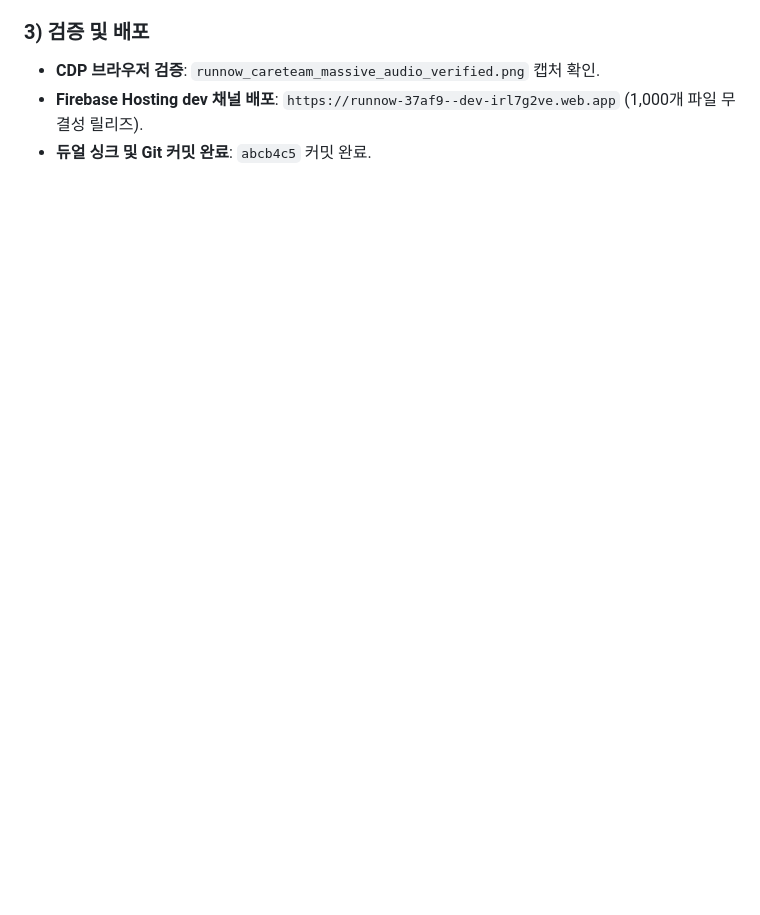
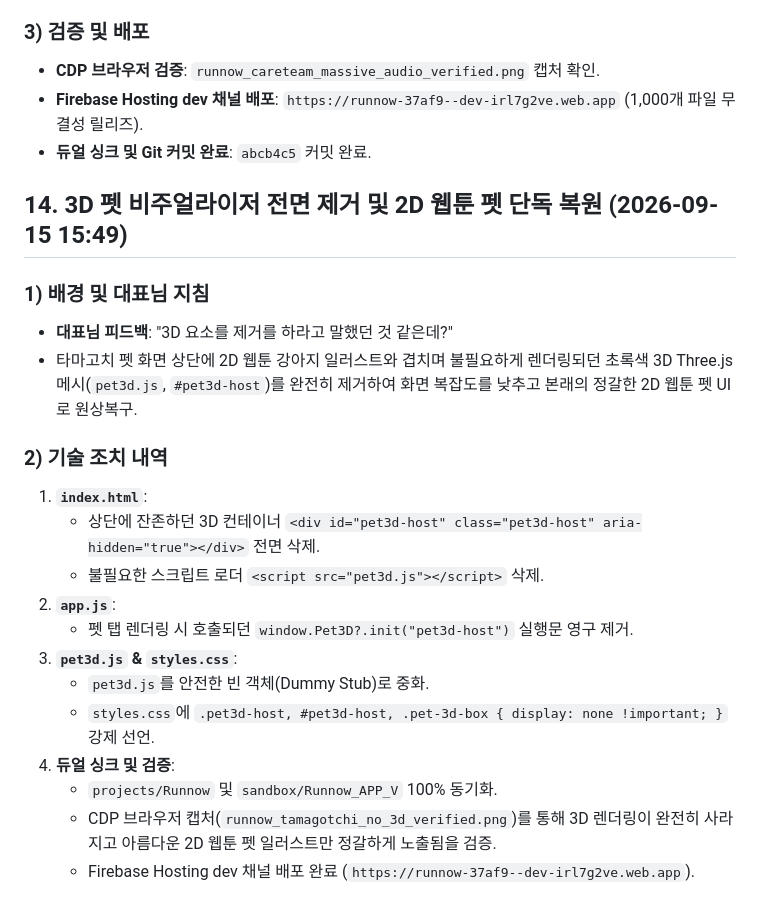
Before and after one commit to Leeseunjib/RUNNOW, a Markdown page: docs/2026-09-15_RunNow_WorkLog.md, the part around the change. Rendered like a GitHub page; blank space fills up the shorter version.

Commit message:
docs(worklog): record section 14 3d pet removal

```diff
--- a/docs/2026-09-15_RunNow_WorkLog.md
+++ b/docs/2026-09-15_RunNow_WorkLog.md
@@ -94,3 +94,24 @@
 - **CDP 브라우저 검증**: `runnow_careteam_massive_audio_verified.png` 캡처 확인.
 - **Firebase Hosting dev 채널 배포**: `https://runnow-37af9--dev-irl7g2ve.web.app` (1,000개 파일 무결성 릴리즈).
 - **듀얼 싱크 및 Git 커밋 완료**: `abcb4c5` 커밋 완료.
+
+
+## 14. 3D 펫 비주얼라이저 전면 제거 및 2D 웹툰 펫 단독 복원 (2026-09-15 15:49)
+
+### 1) 배경 및 대표님 지침
+- **대표님 피드백**: "3D 요소를 제거를 하라고 말했던 것 같은데?"
+- 타마고치 펫 화면 상단에 2D 웹툰 강아지 일러스트와 겹치며 불필요하게 렌더링되던 초록색 3D Three.js 메시(`pet3d.js`, `#pet3d-host`)를 완전히 제거하여 화면 복잡도를 낮추고 본래의 정갈한 2D 웹툰 펫 UI로 원상복구.
+
+### 2) 기술 조치 내역
+1. **`index.html`**:
+   - 상단에 잔존하던 3D 컨테이너 `<div id="pet3d-host" class="pet3d-host" aria-hidden="true"></div>` 전면 삭제.
+   - 불필요한 스크립트 로더 `<script src="pet3d.js"></script>` 삭제.
+2. **`app.js`**:
+   - 펫 탭 렌더링 시 호출되던 `window.Pet3D?.init("pet3d-host")` 실행문 영구 제거.
+3. **`pet3d.js` & `styles.css`**:
+   - `pet3d.js`를 안전한 빈 객체(Dummy Stub)로 중화.
+   - `styles.css`에 `.pet3d-host, #pet3d-host, .pet-3d-box { display: none !important; }` 강제 선언.
+4. **듀얼 싱크 및 검증**:
+   - `projects/Runnow` 및 `sandbox/Runnow_APP_V` 100% 동기화.
+   - CDP 브라우저 캡처(`runnow_tamagotchi_no_3d_verified.png`)를 통해 3D 렌더링이 완전히 사라지고 아름다운 2D 웹툰 펫 일러스트만 정갈하게 노출됨을 검증.
+   - Firebase Hosting dev 채널 배포 완료 (`https://runnow-37af9--dev-irl7g2ve.web.app`).
```
